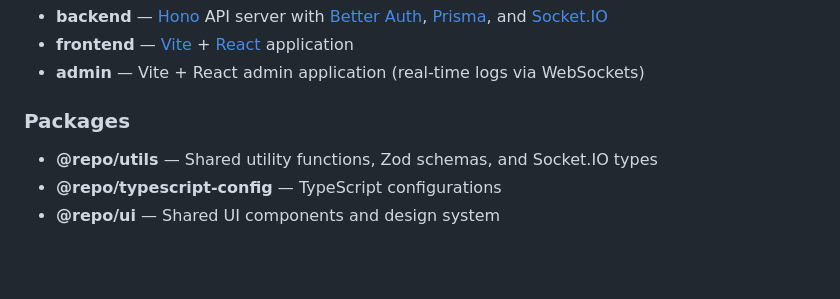
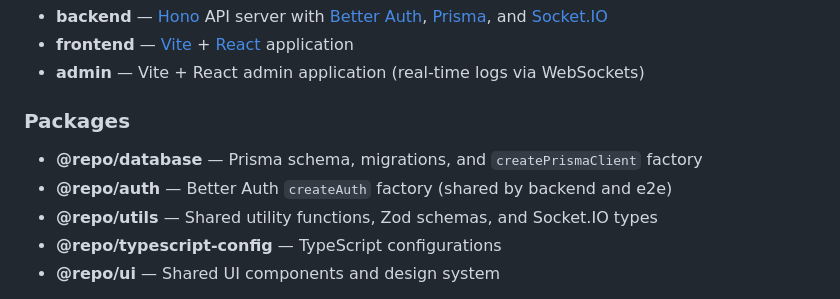
Before and after one commit to Melv1C/fullstack-web-turbo-kit, a Markdown page: README.md, the part around the change. Rendered like a GitHub page; blank space fills up the shorter version.

Commit message:
docs: document @repo/database and @repo/auth packages
Add the new shared packages to the README packages section.

Co-authored-by: Cursor <cursoragent@cursor.com>

```diff
--- a/README.md
+++ b/README.md
@@ -12,6 +12,8 @@ A production-ready [Turborepo](https://turbo.build/repo) monorepo starter with f
 
 ### Packages
 
+- **@repo/database** — Prisma schema, migrations, and `createPrismaClient` factory
+- **@repo/auth** — Better Auth `createAuth` factory (shared by backend and e2e)
 - **@repo/utils** — Shared utility functions, Zod schemas, and Socket.IO types
 - **@repo/typescript-config** — TypeScript configurations
 - **@repo/ui** — Shared UI components and design system
```
